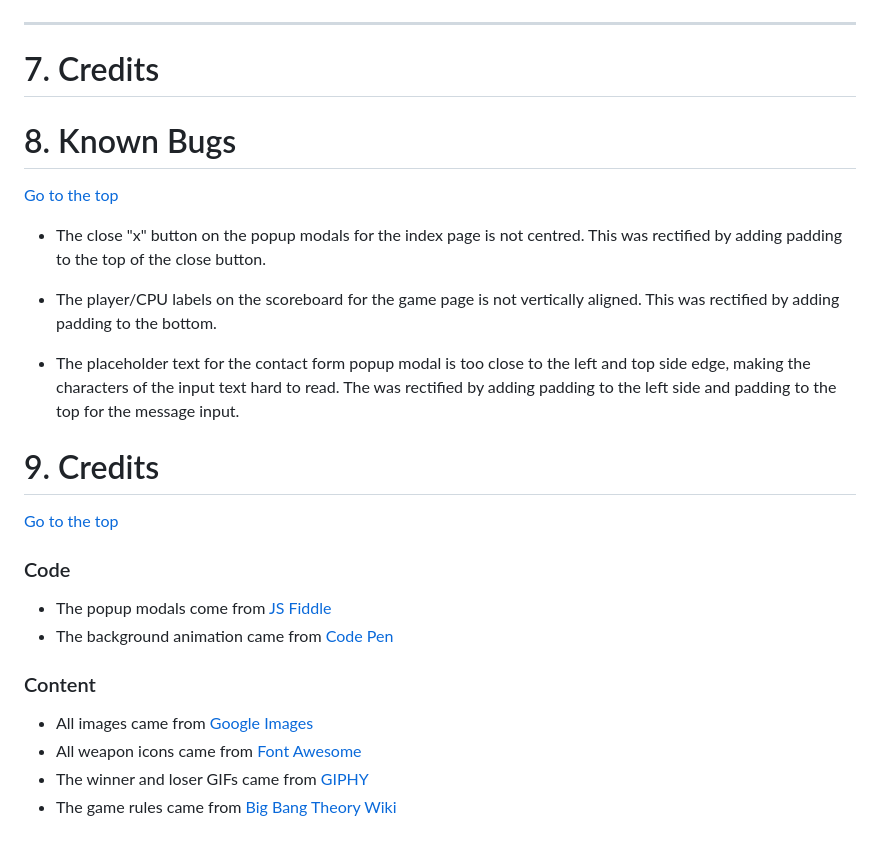
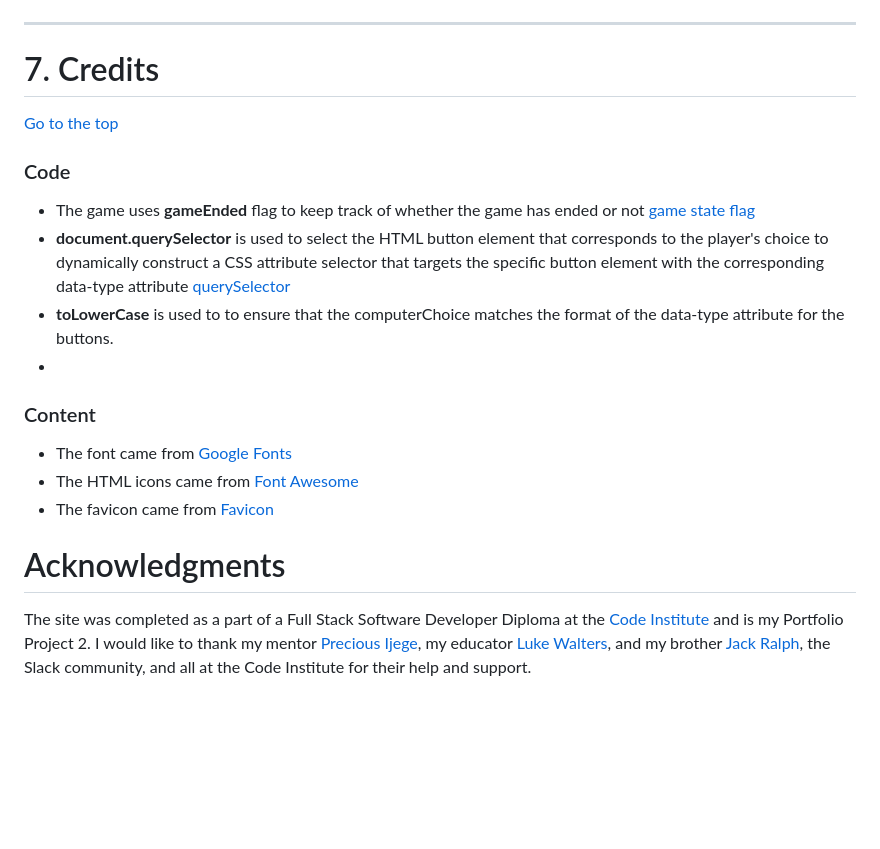
Before and after one commit to Awsomenesss/RPSLS-game, a Markdown page: README.md, the part around one of its changes. Drawn GitHub-style; blank space fills up the shorter version.

```diff
--- a/README.md
+++ b/README.md
@@ -356,32 +357,21 @@ The site was deployed to GitHub pages. The steps to deploy a site are as follows
 
 # 7. Credits
-
-
-
-# 8. Known Bugs
-
-[Go to the top](#table-of-contents)
-
-- The close "x" button on the popup modals for the index page is not centred. This was rectified by adding padding to the top of the close button.
-
-- The player/CPU labels on the scoreboard for the game page is not vertically aligned. This was rectified by adding padding to the bottom.
-
-- The placeholder text for the contact form popup modal is too close to the left and top side edge, making the characters of the input text hard to read. The was rectified by adding padding to the left side and padding to the top for the message input.
-
-<a name="credits"></a>
-
-# 9. Credits
 
 [Go to the top](#table-of-contents)
 
 ### Code
 
-- The popup modals come from [JS Fiddle](https://jsfiddle.net/kumarmuthaliar/GG9Sa/1/)
-- The background animation came from [Code Pen](https://codepen.io/anon/embed/RZogMa?height=500&theme-id=1&slug-hash=RZogMa&default-tab=result#css-box)
+- The game uses **gameEnded** flag to keep track of whether the game has ended or not [game state flag](https://stackoverflow.com/questions/64283015/vanilla-javascript-end-game-when-player-reaches-a-certain-score)
+- **document.querySelector** is used to select the HTML button element that corresponds to the player's choice  to dynamically construct a CSS attribute selector that targets the specific button element with the corresponding data-type attribute [querySelector](https://www.w3schools.com/jsref/met_document_queryselector.asp)
+- **toLowerCase** is used to  to ensure that the computerChoice matches the format of the data-type attribute for the buttons.
+-
 
 ### Content
 
-- All images came from [Google Images](https://www.google.com/imghp?hl=en)
-- All weapon icons came from [Font Awesome](https://fontawesome.com/v5.15/icons?d=gallery&p=2)
-- The winner and loser GIFs came from [GIPHY](https://giphy.com/)
-- The game rules came from [Big Bang Theory Wiki](https://bigbangtheory.fandom.com/wiki/Rock,_Paper,_Scissors,_Lizard,_Spock)
+- The font came from [Google Fonts](https://fonts.google.com/)
+- The HTML icons came from [Font Awesome](https://fontawesome.com/)
+- The favicon came from [Favicon](https://favicon.io/)
+
+# Acknowledgments
+
+The site was completed as a part of a Full Stack Software Developer Diploma at the [Code Institute](https://codeinstitute.net/) and is my Portfolio Project 2. I would like to thank my mentor [Precious Ijege](https://www.linkedin.com/in/precious-ijege-908a00168/), my educator [Luke Walters](https://www.linkedin.com/in/luke-walters-leatherbarrow-531107101/), and my brother [Jack Ralph](https://www.linkedin.com/in/jackthomasralph/), the Slack community, and all at the Code Institute for their help and support.
```
Also changed, not shown: other parts of README.md (+6 -5 lines), documentation-assets/javascript_validator.PNG (added), documentation-assets/jigsaw.PNG (added), documentation-assets/w3c.PNG (added), 1 other file.
